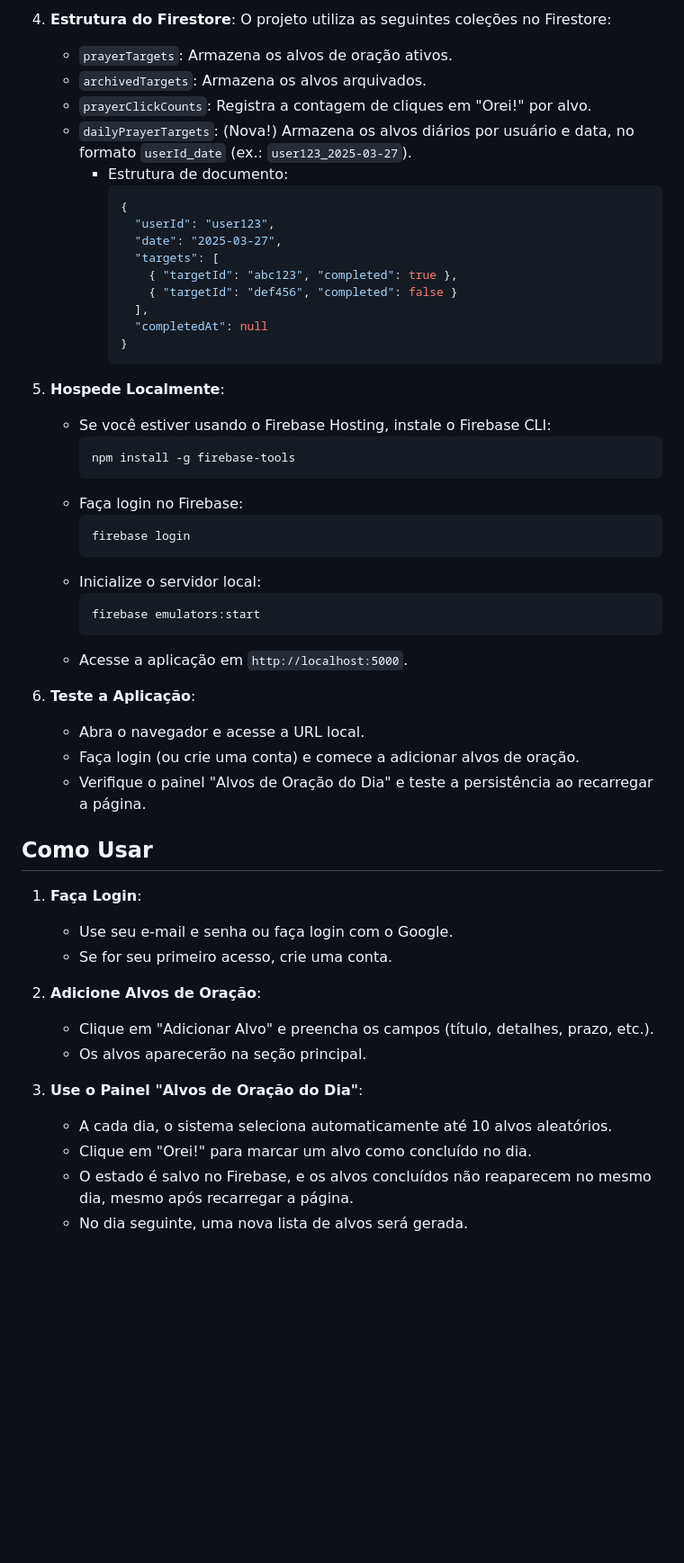
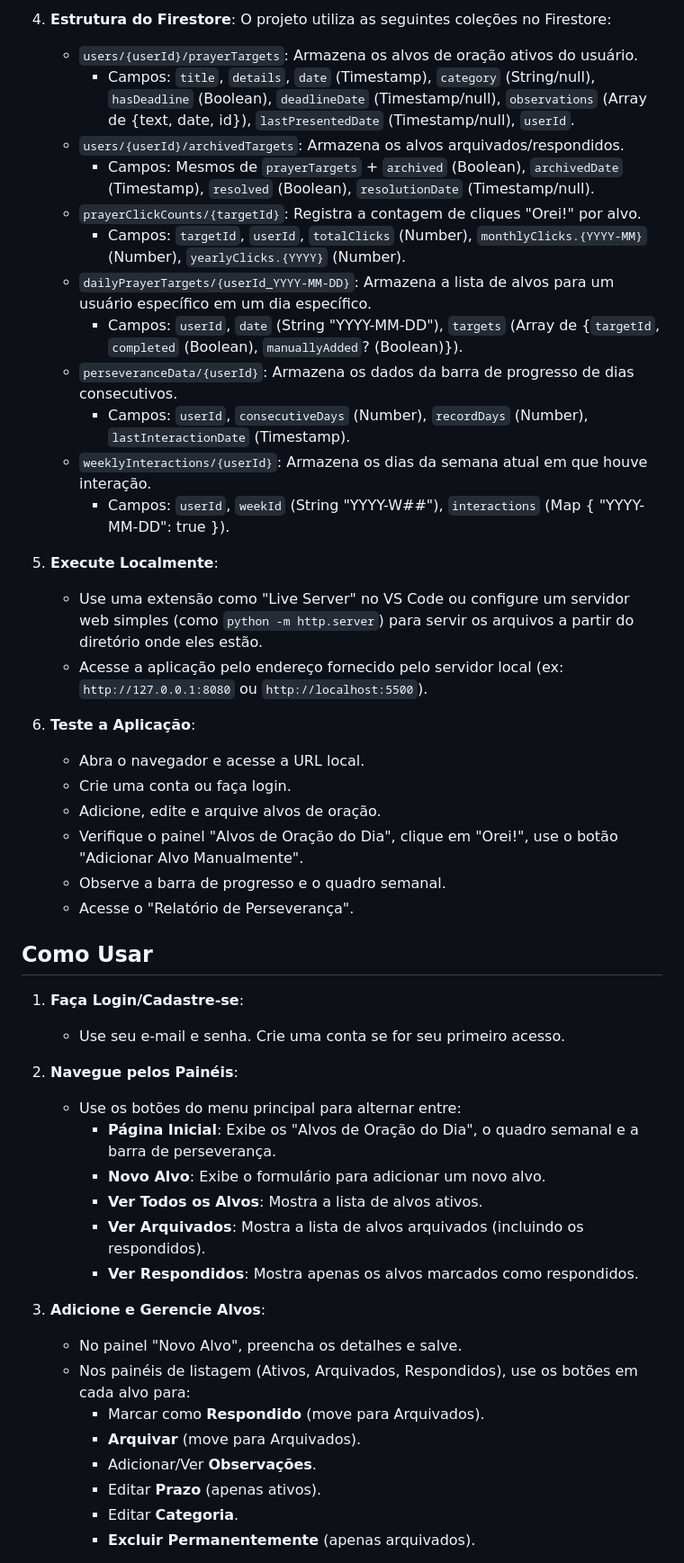
Before and after one commit to Fernnog/meu-diario-de-oracao, a Markdown page: README.md, the part around the change printed below. Shown: that part at 90% size. Rendered like a GitHub page; blank space fills up the shorter version.

````diff
--- a/README.md
+++ b/README.md
@@ -80,56 +101,51 @@ Este projeto foi construído com HTML, CSS e JavaScript, utilizando o **Firebase
 
-4. **Estrutura do Firestore**:
-   O projeto utiliza as seguintes coleções no Firestore:
-   - `prayerTargets`: Armazena os alvos de oração ativos.
-   - `archivedTargets`: Armazena os alvos arquivados.
-   - `prayerClickCounts`: Registra a contagem de cliques em "Orei!" por alvo.
-   - `dailyPrayerTargets`: (Nova!) Armazena os alvos diários por usuário e data, no formato `userId_date` (ex.: `user123_2025-03-27`).
-     - Estrutura de documento:
-       ```json
-       {
-         "userId": "user123",
-         "date": "2025-03-27",
-         "targets": [
-           { "targetId": "abc123", "completed": true },
-           { "targetId": "def456", "completed": false }
-         ],
-         "completedAt": null
-       }
-       ```
+4.  **Estrutura do Firestore**:
+    O projeto utiliza as seguintes coleções no Firestore:
+    -   `users/{userId}/prayerTargets`: Armazena os alvos de oração ativos do usuário.
+        -   Campos: `title`, `details`, `date` (Timestamp), `category` (String/null), `hasDeadline` (Boolean), `deadlineDate` (Timestamp/null), `observations` (Array de {text, date, id}), `lastPresentedDate` (Timestamp/null), `userId`.
+    -   `users/{userId}/archivedTargets`: Armazena os alvos arquivados/respondidos.
+        -   Campos: Mesmos de `prayerTargets` + `archived` (Boolean), `archivedDate` (Timestamp), `resolved` (Boolean), `resolutionDate` (Timestamp/null).
+    -   `prayerClickCounts/{targetId}`: Registra a contagem de cliques "Orei!" por alvo.
+        -   Campos: `targetId`, `userId`, `totalClicks` (Number), `monthlyClicks.{YYYY-MM}` (Number), `yearlyClicks.{YYYY}` (Number).
+    -   `dailyPrayerTargets/{userId_YYYY-MM-DD}`: Armazena a lista de alvos para um usuário específico em um dia específico.
+        -   Campos: `userId`, `date` (String "YYYY-MM-DD"), `targets` (Array de {`targetId`, `completed` (Boolean), `manuallyAdded`? (Boolean)}).
+    -   `perseveranceData/{userId}`: Armazena os dados da barra de progresso de dias consecutivos.
+        -   Campos: `userId`, `consecutiveDays` (Number), `recordDays` (Number), `lastInteractionDate` (Timestamp).
+    -   `weeklyInteractions/{userId}`: Armazena os dias da semana atual em que houve interação.
+        -   Campos: `userId`, `weekId` (String "YYYY-W##"), `interactions` (Map { "YYYY-MM-DD": true }).
 
-5. **Hospede Localmente**:
-   - Se você estiver usando o Firebase Hosting, instale o Firebase CLI:
-     ```bash
-     npm install -g firebase-tools
-     ```
-   - Faça login no Firebase:
-     ```bash
-     firebase login
-     ```
-   - Inicialize o servidor local:
-     ```bash
-     firebase emulators:start
-     ```
-   - Acesse a aplicação em `http://localhost:5000`.
+5.  **Execute Localmente**:
+    -   Use uma extensão como "Live Server" no VS Code ou configure um servidor web simples (como `python -m http.server`) para servir os arquivos a partir do diretório onde eles estão.
+    -   Acesse a aplicação pelo endereço fornecido pelo servidor local (ex: `http://127.0.0.1:8080` ou `http://localhost:5500`).
 
-6. **Teste a Aplicação**:
-   - Abra o navegador e acesse a URL local.
-   - Faça login (ou crie uma conta) e comece a adicionar alvos de oração.
-   - Verifique o painel "Alvos de Oração do Dia" e teste a persistência ao recarregar a página.
+6.  **Teste a Aplicação**:
+    -   Abra o navegador e acesse a URL local.
+    -   Crie uma conta ou faça login.
+    -   Adicione, edite e arquive alvos de oração.
+    -   Verifique o painel "Alvos de Oração do Dia", clique em "Orei!", use o botão "Adicionar Alvo Manualmente".
+    -   Observe a barra de progresso e o quadro semanal.
+    -   Acesse o "Relatório de Perseverança".
 
 ## Como Usar
 
-1. **Faça Login**:
-   - Use seu e-mail e senha ou faça login com o Google.
-   - Se for seu primeiro acesso, crie uma conta.
+1.  **Faça Login/Cadastre-se**:
+    -   Use seu e-mail e senha. Crie uma conta se for seu primeiro acesso.
 
-2. **Adicione Alvos de Oração**:
-   - Clique em "Adicionar Alvo" e preencha os campos (título, detalhes, prazo, etc.).
-   - Os alvos aparecerão na seção principal.
+2.  **Navegue pelos Painéis**:
+    -   Use os botões do menu principal para alternar entre:
+        -   **Página Inicial**: Exibe os "Alvos de Oração do Dia", o quadro semanal e a barra de perseverança.
+        -   **Novo Alvo**: Exibe o formulário para adicionar um novo alvo.
+        -   **Ver Todos os Alvos**: Mostra a lista de alvos ativos.
+        -   **Ver Arquivados**: Mostra a lista de alvos arquivados (incluindo os respondidos).
+        -   **Ver Respondidos**: Mostra apenas os alvos marcados como respondidos.
 
-3. **Use o Painel "Alvos de Oração do Dia"**:
-   - A cada dia, o sistema seleciona automaticamente até 10 alvos aleatórios.
-   - Clique em "Orei!" para marcar um alvo como concluído no dia.
-   - O estado é salvo no Firebase, e os alvos concluídos não reaparecem no mesmo dia, mesmo após recarregar a página.
-   - No dia seguinte, uma nova lista de alvos será gerada.
+3.  **Adicione e Gerencie Alvos**:
+    -   No painel "Novo Alvo", preencha os detalhes e salve.
+    -   Nos painéis de listagem (Ativos, Arquivados, Respondidos), use os botões em cada alvo para:
+        -   Marcar como **Respondido** (move para Arquivados).
+        -   **Arquivar** (move para Arquivados).
+        -   Adicionar/Ver **Observações**.
+        -   Editar **Prazo** (apenas ativos).
+        -   Editar **Categoria**.
+        -   **Excluir Permanentemente** (apenas arquivados).
 
````
Also changed, not shown: other parts of README.md (+85 -104 lines).
